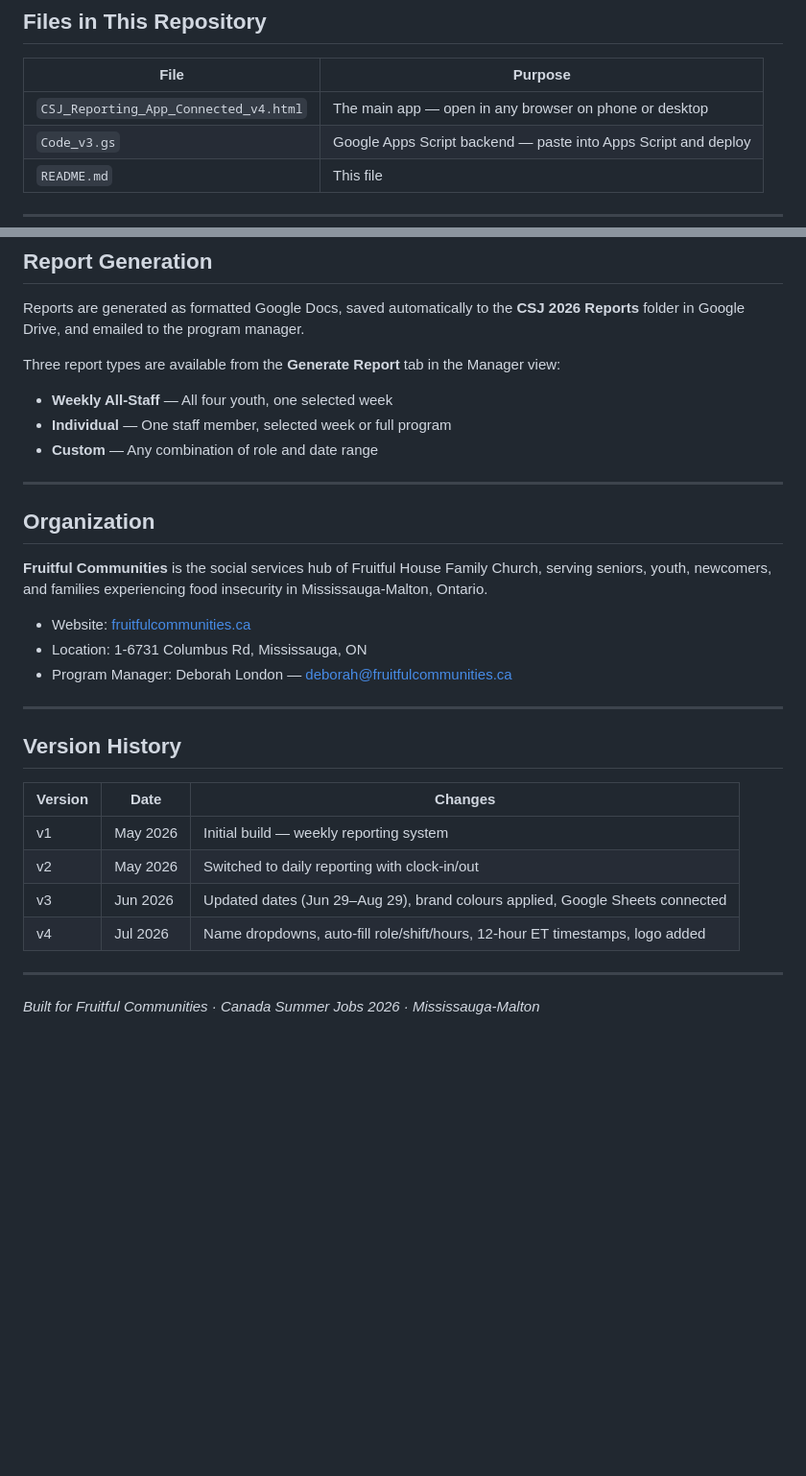
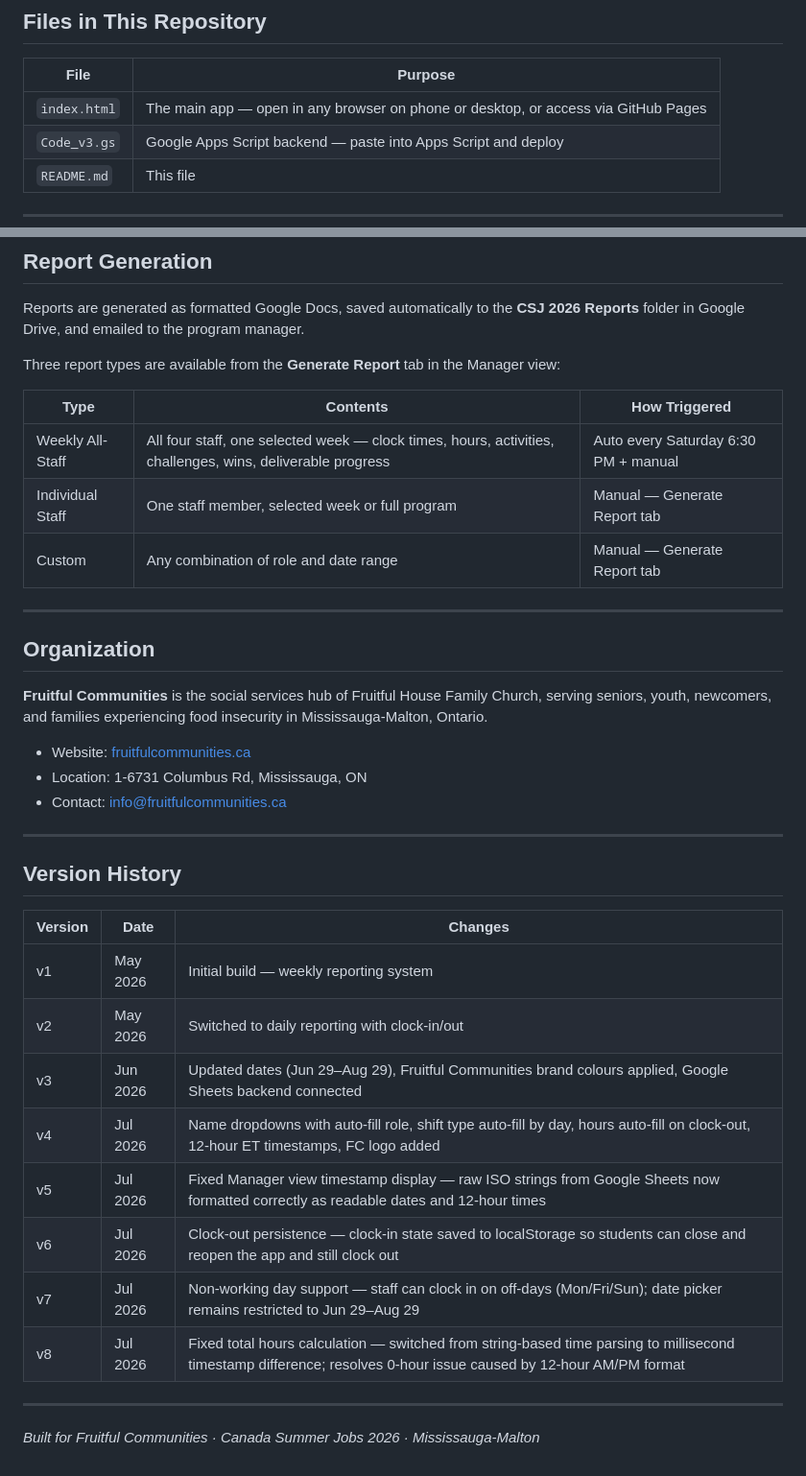
Before and after one commit to emergenowconsulting-cyber/CSJ-Daily-Reporting, a Markdown page: README.md, 2 parts joined by grey strips. Shown at 96% size. GitHub-like rendering; blank space fills up the shorter version.

```diff
--- a/README.md
+++ b/README.md
@@ -20,7 +20,7 @@ The system has two views:
 
 | File | Purpose |
 |---|---|
-| `CSJ_Reporting_App_Connected_v4.html` | The main app — open in any browser on phone or desktop |
+| `index.html` | The main app — open in any browser on phone or desktop, or access via GitHub Pages |
 | `Code_v3.gs` | Google Apps Script backend — paste into Apps Script and deploy |
 | `README.md` | This file |
 
@@ -166,9 +207,11 @@ Reports are generated as formatted Google Docs, saved automatically to the **CSJ
 
 Three report types are available from the **Generate Report** tab in the Manager view:
 
-- **Weekly All-Staff** — All four youth, one selected week
-- **Individual** — One staff member, selected week or full program
-- **Custom** — Any combination of role and date range
+| Type | Contents | How Triggered |
+|---|---|---|
+| Weekly All-Staff | All four staff, one selected week — clock times, hours, activities, challenges, wins, deliverable progress | Auto every Saturday 6:30 PM + manual |
+| Individual Staff | One staff member, selected week or full program | Manual — Generate Report tab |
+| Custom | Any combination of role and date range | Manual — Generate Report tab |
 
 ---
 
@@ -178,7 +221,7 @@ Three report types are available from the **Generate Report** tab in the Manager
 
 - Website: [fruitfulcommunities.ca](https://fruitfulcommunities.ca)
 - Location: 1-6731 Columbus Rd, Mississauga, ON
-- Program Manager: Deborah London — deborah@fruitfulcommunities.ca
+- Contact: info@fruitfulcommunities.ca
 
 ---
 
@@ -188,8 +231,12 @@ Three report types are available from the **Generate Report** tab in the Manager
 |---|---|---|
 | v1 | May 2026 | Initial build — weekly reporting system |
 | v2 | May 2026 | Switched to daily reporting with clock-in/out |
-| v3 | Jun 2026 | Updated dates (Jun 29–Aug 29), brand colours applied, Google Sheets connected |
-| v4 | Jul 2026 | Name dropdowns, auto-fill role/shift/hours, 12-hour ET timestamps, logo added |
+| v3 | Jun 2026 | Updated dates (Jun 29–Aug 29), Fruitful Communities brand colours applied, Google Sheets backend connected |
+| v4 | Jul 2026 | Name dropdowns with auto-fill role, shift type auto-fill by day, hours auto-fill on clock-out, 12-hour ET timestamps, FC logo added |
+| v5 | Jul 2026 | Fixed Manager view timestamp display — raw ISO strings from Google Sheets now formatted correctly as readable dates and 12-hour times |
+| v6 | Jul 2026 | Clock-out persistence — clock-in state saved to localStorage so students can close and reopen the app and still clock out |
+| v7 | Jul 2026 | Non-working day support — staff can clock in on off-days (Mon/Fri/Sun); date picker remains restricted to Jun 29–Aug 29 |
+| v8 | Jul 2026 | Fixed total hours calculation — switched from string-based time parsing to millisecond timestamp difference; resolves 0-hour issue caused by 12-hour AM/PM format |
 
 ---
 
```
Also changed, not shown: other parts of README.md (+71 -30 lines).
